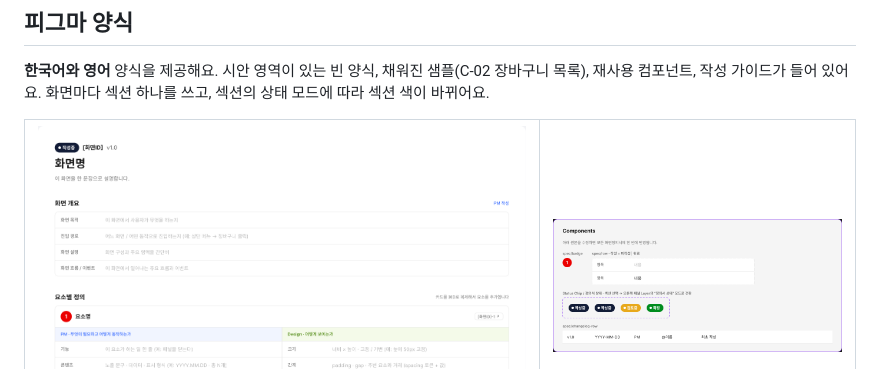
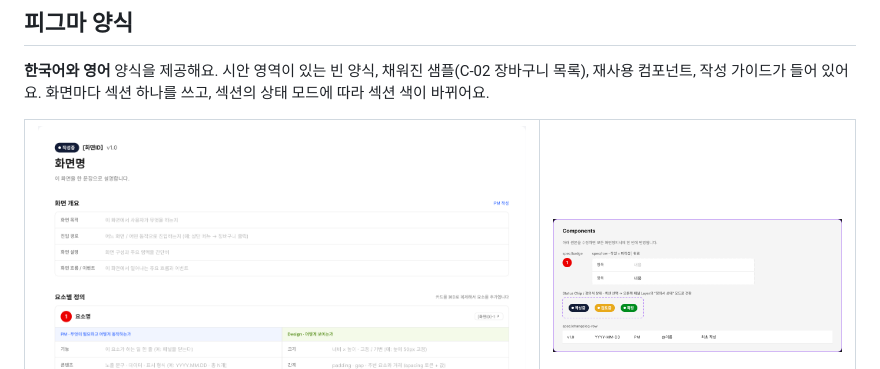
Before and after one commit to cherryeongyeo/screenspec-mcp, a Markdown page: README.ko.md, the part around the change. Drawn GitHub-style; pictures changed too: docs/images/components-ko.png.

```diff
--- a/README.ko.md
+++ b/README.ko.md
@@ -170,7 +170,7 @@ labels:   C-02          ← 나중에 Feedback Log가 이 티켓을 찾는 데
 <tr>
 <td width="62%"><img src="https://raw.githubusercontent.com/cherryeongyeo/screenspec-mcp/main/docs/images/sample-ko.png?v=2" alt="빈 화면정의서 양식"></td>
 <td valign="top">
-<img src="https://raw.githubusercontent.com/cherryeongyeo/screenspec-mcp/main/docs/images/components-ko.png?v=2" alt="컴포넌트: 번호 뱃지, 정의서 행, 상태 칩, 변경 이력 행">
+<img src="https://raw.githubusercontent.com/cherryeongyeo/screenspec-mcp/main/docs/images/components-ko.png?v=3" alt="컴포넌트: 번호 뱃지, 정의서 행, 상태 칩, 변경 이력 행">
 <br><br>
 <b>spec/badge</b>: 요소 번호. 시안과 요소 카드에 같이 써요.<br><br>
 <b>spec/row</b>: 정의서 한 줄. <i>작성</i>을 미작성에서 완료로 바꾸면 글자가 검정이 돼요.<br><br>
```
Also changed, not shown: README.md (+1 -1 lines), docs/images/components-en.png, 1 other file.
